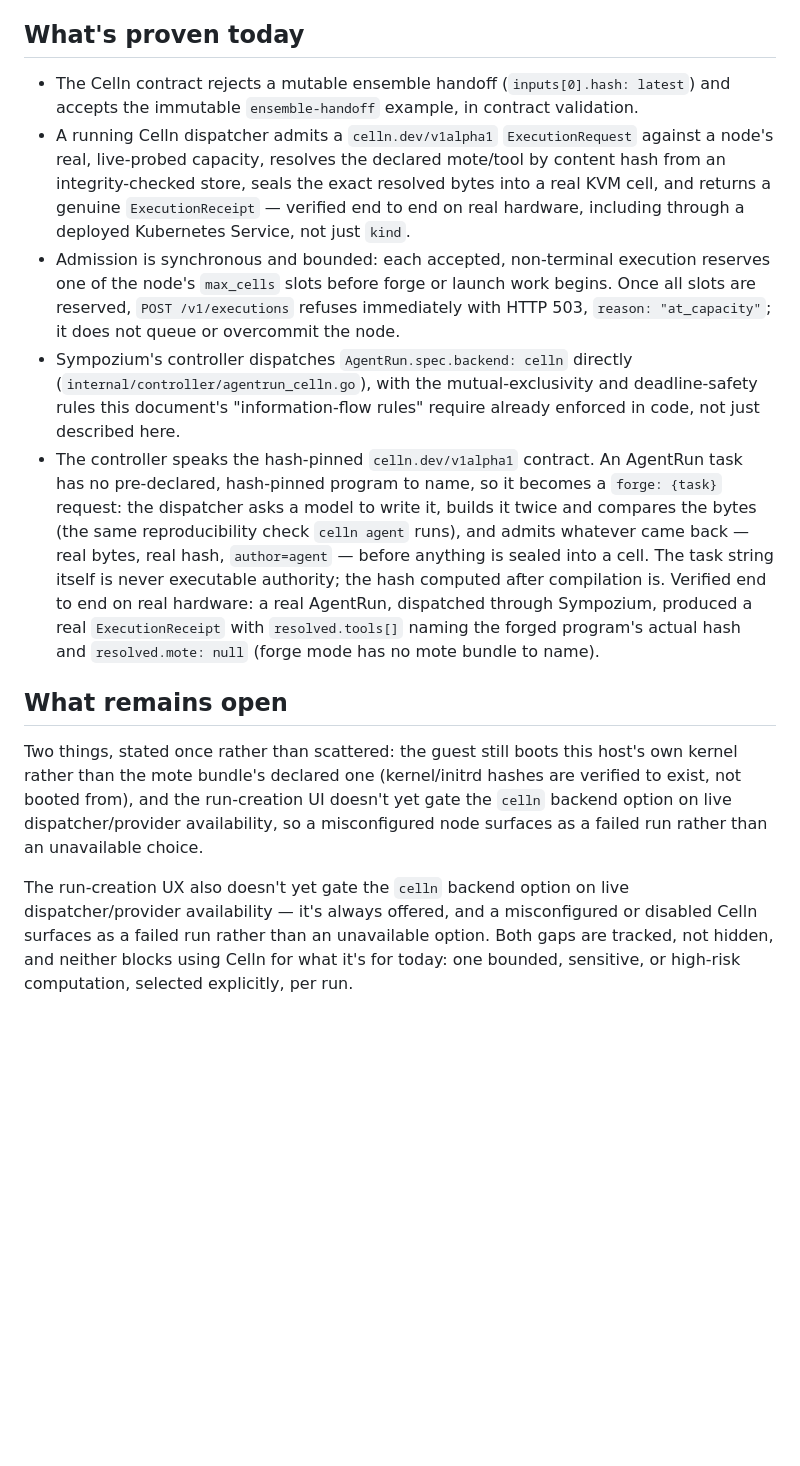
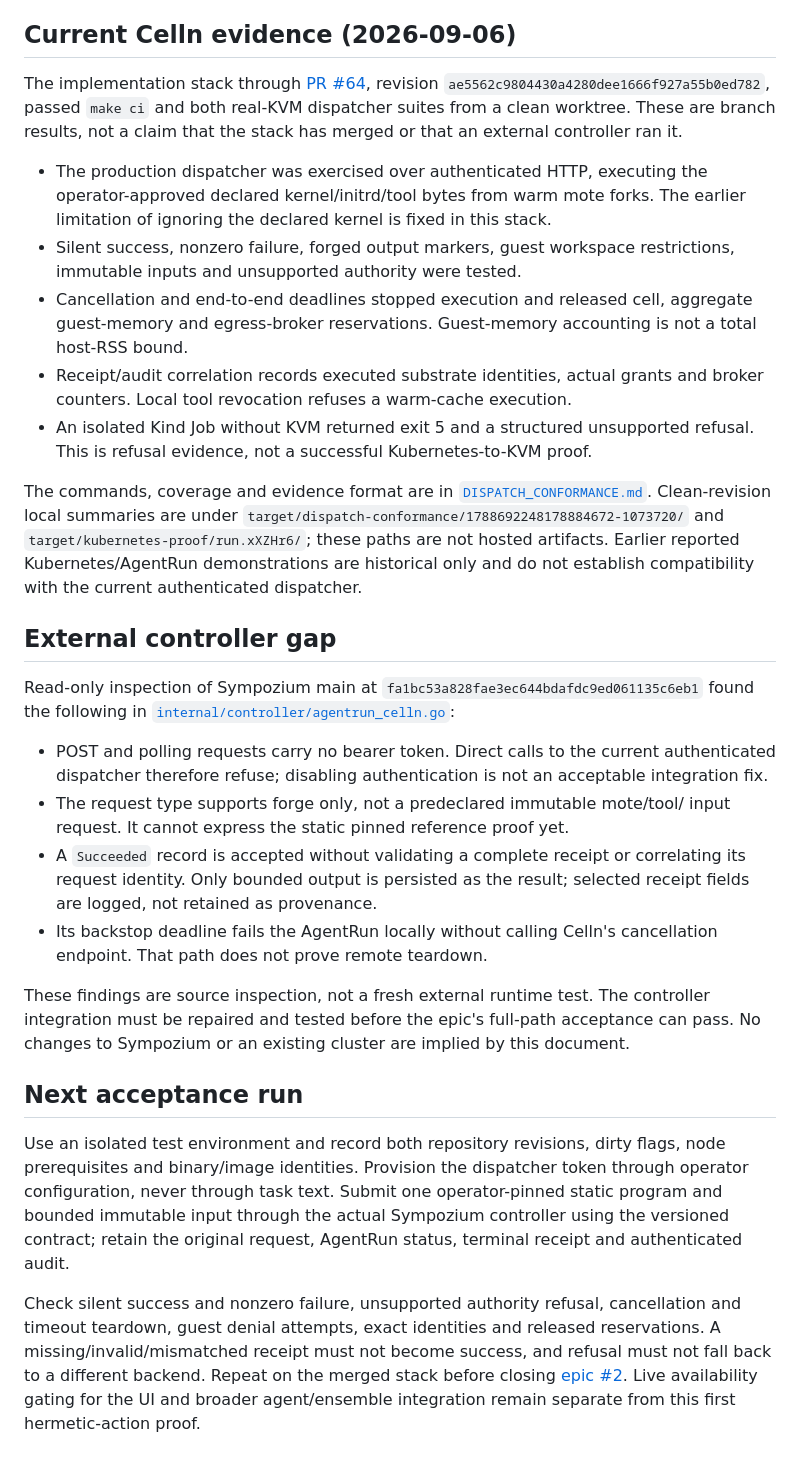
Before and after one commit to sympozium-ai/celln, a Markdown page: docs/SYMPOZIUM_ENSEMBLE_INTEGRATION.md, the part around the change. Drawn GitHub-style; blank space fills up the shorter version.

Commit message:
Document verified conformance and external controller acceptance gaps

```diff
--- a/docs/SYMPOZIUM_ENSEMBLE_INTEGRATION.md
+++ b/docs/SYMPOZIUM_ENSEMBLE_INTEGRATION.md
@@ -51,16 +51,68 @@ an agent-to-agent, delegation, or shared-memory participant.
 - A source cell's output is harvested only after it has dissolved. The output reference has no path, tag, or arbitrary URL that the guest can reinterpret as code.
 - Egress remains the Celln pilot ABI: named HTTPS destinations only, brokered by the host. Ensemble shared memory does not add ambient network access.
 
-## What's proven today
+## Current Celln evidence (2026-09-06)
 
-- The Celln contract rejects a mutable ensemble handoff (`inputs[0].hash: latest`) and accepts the immutable `ensemble-handoff` example, in contract validation.
-- A running Celln dispatcher admits a `celln.dev/v1alpha1` `ExecutionRequest` against a node's real, live-probed capacity, resolves the declared mote/tool by content hash from an integrity-checked store, seals the exact resolved bytes into a real KVM cell, and returns a genuine `ExecutionReceipt` — verified end to end on real hardware, including through a deployed Kubernetes Service, not just `kind`.
-- Admission is synchronous and bounded: each accepted, non-terminal execution reserves one of the node's `max_cells` slots before forge or launch work begins. Once all slots are reserved, `POST /v1/executions` refuses immediately with HTTP 503, `reason: "at_capacity"`; it does not queue or overcommit the node.
-- Sympozium's controller dispatches `AgentRun.spec.backend: celln` directly (`internal/controller/agentrun_celln.go`), with the mutual-exclusivity and deadline-safety rules this document's "information-flow rules" require already enforced in code, not just described here.
-- The controller speaks the hash-pinned `celln.dev/v1alpha1` contract. An AgentRun task has no pre-declared, hash-pinned program to name, so it becomes a `forge: {task}` request: the dispatcher asks a model to write it, builds it twice and compares the bytes (the same reproducibility check `celln agent` runs), and admits whatever came back — real bytes, real hash, `author=agent` — before anything is sealed into a cell. The task string itself is never executable authority; the hash computed after compilation is. Verified end to end on real hardware: a real AgentRun, dispatched through Sympozium, produced a real `ExecutionReceipt` with `resolved.tools[]` naming the forged program's actual hash and `resolved.mote: null` (forge mode has no mote bundle to name).
+The implementation stack through [PR #64](https://github.com/sympozium-ai/celln/pull/64),
+revision `ae5562c9804430a4280dee1666f927a55b0ed782`, passed `make ci` and both
+real-KVM dispatcher suites from a clean worktree. These are branch results,
+not a claim that the stack has merged or that an external controller ran it.
 
-## What remains open
+- The production dispatcher was exercised over authenticated HTTP, executing
+  the operator-approved declared kernel/initrd/tool bytes from warm mote forks.
+  The earlier limitation of ignoring the declared kernel is fixed in this stack.
+- Silent success, nonzero failure, forged output markers, guest workspace
+  restrictions, immutable inputs and unsupported authority were tested.
+- Cancellation and end-to-end deadlines stopped execution and released cell,
+  aggregate guest-memory and egress-broker reservations. Guest-memory accounting
+  is not a total host-RSS bound.
+- Receipt/audit correlation records executed substrate identities, actual grants
+  and broker counters. Local tool revocation refuses a warm-cache execution.
+- An isolated Kind Job without KVM returned exit 5 and a structured unsupported
+  refusal. This is refusal evidence, not a successful Kubernetes-to-KVM proof.
 
-Two things, stated once rather than scattered: the guest still boots this host's own kernel rather than the mote bundle's declared one (kernel/initrd hashes are verified to exist, not booted from), and the run-creation UI doesn't yet gate the `celln` backend option on live dispatcher/provider availability, so a misconfigured node surfaces as a failed run rather than an unavailable choice.
+The commands, coverage and evidence format are in
+[`DISPATCH_CONFORMANCE.md`](DISPATCH_CONFORMANCE.md). Clean-revision local
+summaries are under `target/dispatch-conformance/1788692248178884672-1073720/`
+and `target/kubernetes-proof/run.xXZHr6/`; these paths are not hosted artifacts.
+Earlier reported Kubernetes/AgentRun demonstrations are historical only and
+do not establish compatibility with the current authenticated dispatcher.
 
-The run-creation UX also doesn't yet gate the `celln` backend option on live dispatcher/provider availability — it's always offered, and a misconfigured or disabled Celln surfaces as a failed run rather than an unavailable option. Both gaps are tracked, not hidden, and neither blocks using Celln for what it's for today: one bounded, sensitive, or high-risk computation, selected explicitly, per run.
+## External controller gap
+
+Read-only inspection of Sympozium main at
+`fa1bc53a828fae3ec644bdafdc9ed061135c6eb1` found the following in
+[`internal/controller/agentrun_celln.go`](https://github.com/sympozium-ai/sympozium/blob/fa1bc53a828fae3ec644bdafdc9ed061135c6eb1/internal/controller/agentrun_celln.go):
+
+- POST and polling requests carry no bearer token. Direct calls to the current
+  authenticated dispatcher therefore refuse; disabling authentication is not
+  an acceptable integration fix.
+- The request type supports forge only, not a predeclared immutable mote/tool/
+  input request. It cannot express the static pinned reference proof yet.
+- A `Succeeded` record is accepted without validating a complete receipt or
+  correlating its request identity. Only bounded output is persisted as the
+  result; selected receipt fields are logged, not retained as provenance.
+- Its backstop deadline fails the AgentRun locally without calling Celln's
+  cancellation endpoint. That path does not prove remote teardown.
+
+These findings are source inspection, not a fresh external runtime test. The
+controller integration must be repaired and tested before the epic's full-path
+acceptance can pass. No changes to Sympozium or an existing cluster are implied
+by this document.
+
+## Next acceptance run
+
+Use an isolated test environment and record both repository revisions, dirty
+flags, node prerequisites and binary/image identities. Provision the dispatcher
+token through operator configuration, never through task text. Submit one
+operator-pinned static program and bounded immutable input through the actual
+Sympozium controller using the versioned contract; retain the original request,
+AgentRun status, terminal receipt and authenticated audit.
+
+Check silent success and nonzero failure, unsupported authority refusal,
+cancellation and timeout teardown, guest denial attempts, exact identities and
+released reservations. A missing/invalid/mismatched receipt must not become
+success, and refusal must not fall back to a different backend. Repeat on the
+merged stack before closing [epic #2](https://github.com/sympozium-ai/celln/issues/2).
+Live availability gating for the UI and broader agent/ensemble integration
+remain separate from this first hermetic-action proof.
```
